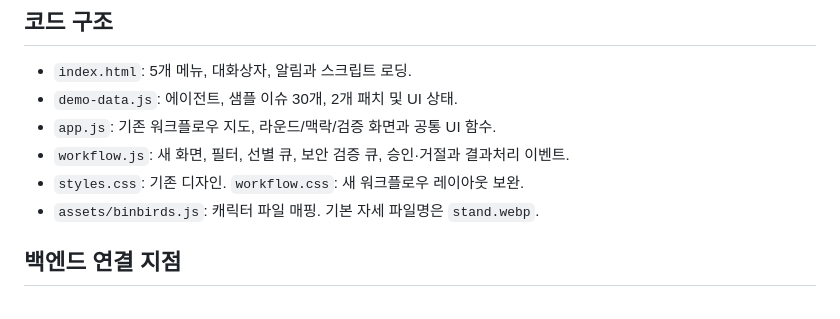
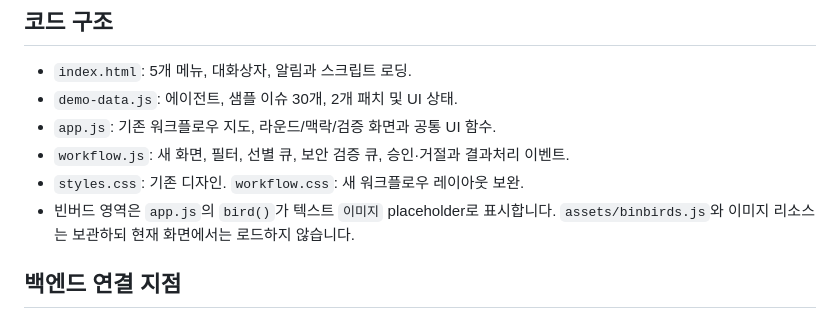
Before and after one commit to seaweed1341/LGuardians, a Markdown page: README.md, the part around the change. Drawn GitHub-style.

Commit message:
Show text placeholders instead of BinBird images

```diff
--- a/README.md
+++ b/README.md
@@ -47,7 +47,8 @@
 - `app.js`: 기존 워크플로우 지도, 라운드/맥락/검증 화면과 공통 UI 함수.
 - `workflow.js`: 새 화면, 필터, 선별 큐, 보안 검증 큐, 승인·거절과 결과처리 이벤트.
 - `styles.css`: 기존 디자인. `workflow.css`: 새 워크플로우 레이아웃 보완.
-- `assets/binbirds.js`: 캐릭터 파일 매핑. 기본 자세 파일명은 `stand.webp`.
+- 빈버드 영역은 `app.js`의 `bird()`가 텍스트 `이미지` placeholder로 표시합니다.
+  `assets/binbirds.js`와 이미지 리소스는 보관하되 현재 화면에서는 로드하지 않습니다.
 
 ## 백엔드 연결 지점
 
```
